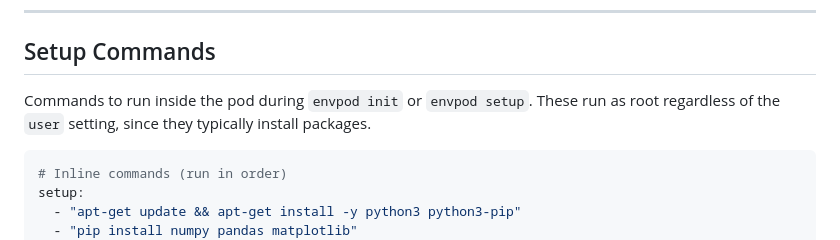
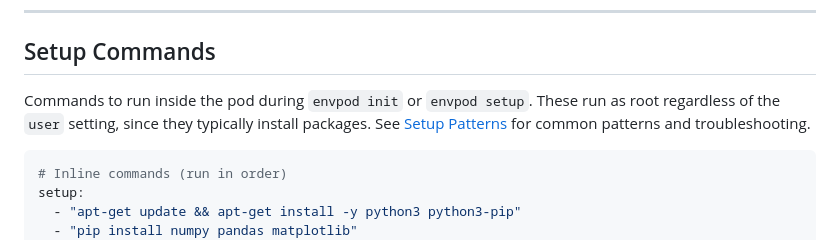
Before and after one commit to markamo/envpod-oss, a Markdown page: docs/POD-CONFIG.md, the part around the change. Drawn GitHub-style.

````diff
--- a/docs/POD-CONFIG.md
+++ b/docs/POD-CONFIG.md
@@ -1014,7 +1014,7 @@ Sensitive directories (.ssh, .gnupg, .aws, etc.) are excluded by default. The ag
 
 ## Setup Commands
 
-Commands to run inside the pod during `envpod init` or `envpod setup`. These run as root regardless of the `user` setting, since they typically install packages.
+Commands to run inside the pod during `envpod init` or `envpod setup`. These run as root regardless of the `user` setting, since they typically install packages. See [Setup Patterns](SETUP-PATTERNS.md) for common patterns and troubleshooting.
 
 ```yaml
 # Inline commands (run in order)
````
Also changed, not shown: README.md (+1 -1 lines), docs/USER-GUIDE.md (+2 -0 lines).
